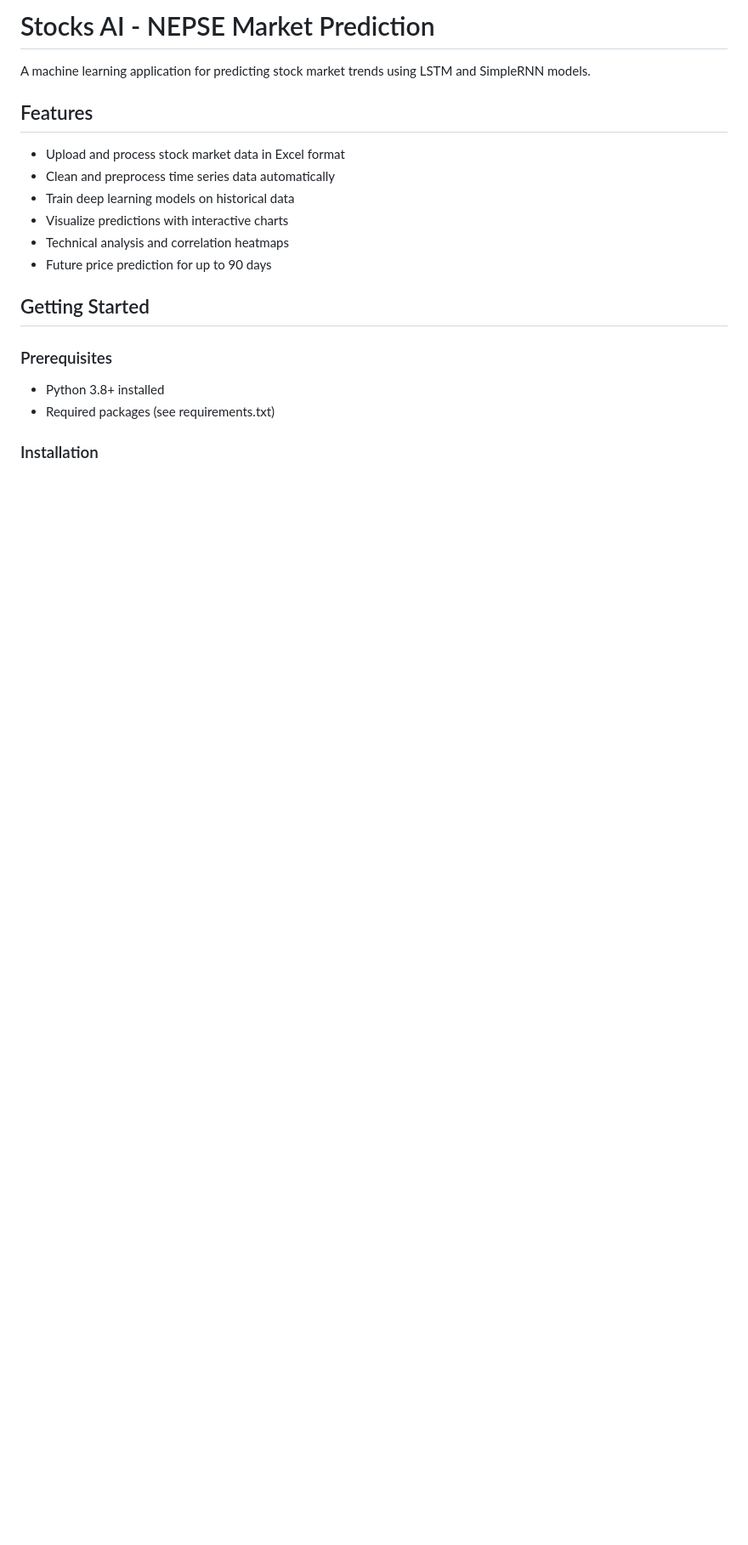
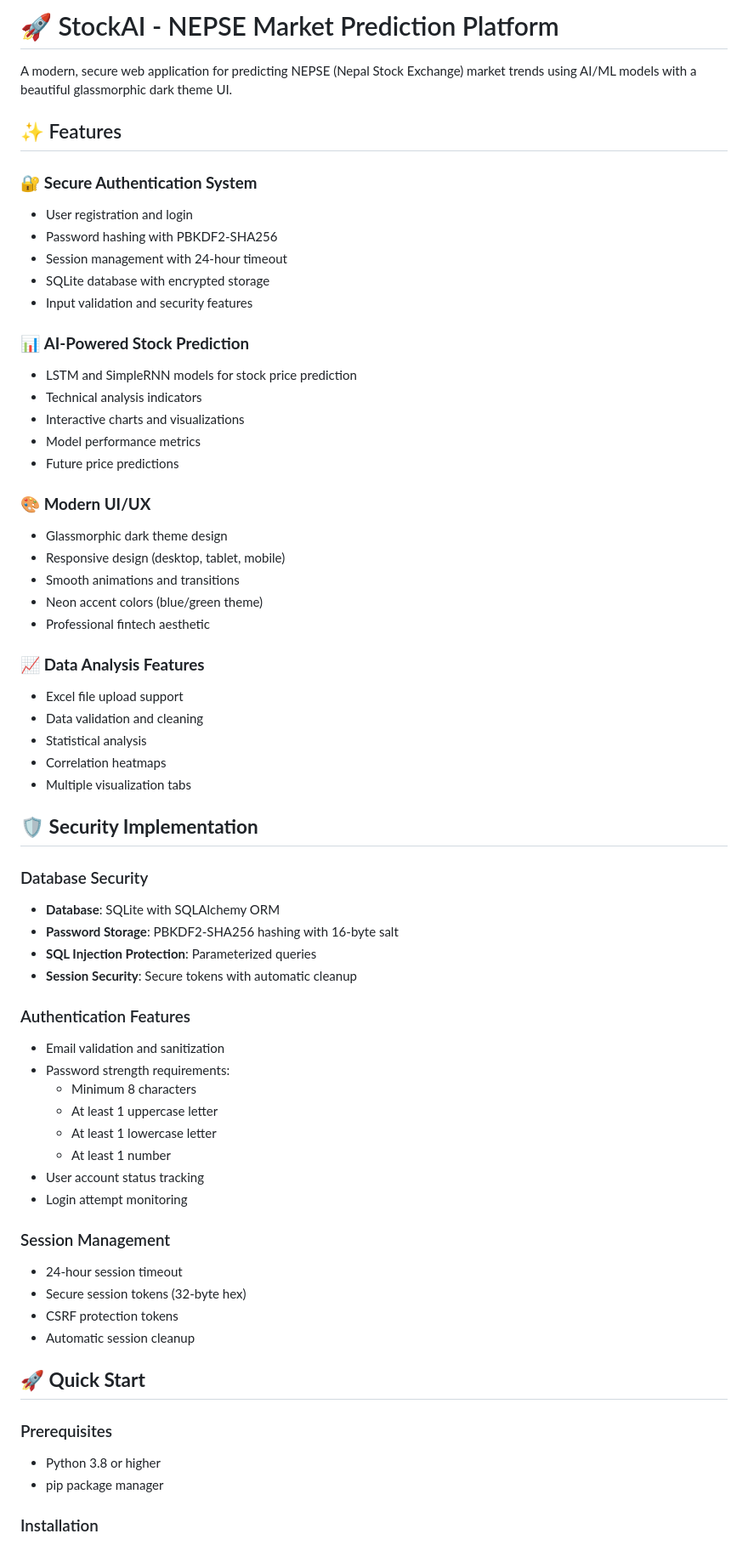
Before and after one commit to Santosh0607/StockAI, a Markdown page: StockAI-master/README.md, the part around the change printed below. Shown: that part at 85% size. Rendered like a GitHub page; blank space fills up the shorter version.

```diff
--- a/StockAI-master/README.md
+++ b/StockAI-master/README.md
@@ -1,21 +1,66 @@
-# Stocks AI - NEPSE Market Prediction
+# 🚀 StockAI - NEPSE Market Prediction Platform
 
-A machine learning application for predicting stock market trends using LSTM and SimpleRNN models.
+A modern, secure web application for predicting NEPSE (Nepal Stock Exchange) market trends using AI/ML models with a beautiful glassmorphic dark theme UI.
 
-## Features
+## ✨ Features
 
-- Upload and process stock market data in Excel format
-- Clean and preprocess time series data automatically
-- Train deep learning models on historical data
-- Visualize predictions with interactive charts
-- Technical analysis and correlation heatmaps
-- Future price prediction for up to 90 days
+### 🔐 **Secure Authentication System**
+- User registration and login
+- Password hashing with PBKDF2-SHA256
+- Session management with 24-hour timeout
+- SQLite database with encrypted storage
+- Input validation and security features
 
-## Getting Started
+### 📊 **AI-Powered Stock Prediction**
+- LSTM and SimpleRNN models for stock price prediction
+- Technical analysis indicators
+- Interactive charts and visualizations
+- Model performance metrics
+- Future price predictions
+
+### 🎨 **Modern UI/UX**
+- Glassmorphic dark theme design
+- Responsive design (desktop, tablet, mobile)
+- Smooth animations and transitions
+- Neon accent colors (blue/green theme)
+- Professional fintech aesthetic
+
+### 📈 **Data Analysis Features**
+- Excel file upload support
+- Data validation and cleaning
+- Statistical analysis
+- Correlation heatmaps
+- Multiple visualization tabs
+
+## 🛡️ **Security Implementation**
+
+### Database Security
+- **Database**: SQLite with SQLAlchemy ORM
+- **Password Storage**: PBKDF2-SHA256 hashing with 16-byte salt
+- **SQL Injection Protection**: Parameterized queries
+- **Session Security**: Secure tokens with automatic cleanup
+
+### Authentication Features
+- Email validation and sanitization
+- Password strength requirements:
+  - Minimum 8 characters
+  - At least 1 uppercase letter
+  - At least 1 lowercase letter
+  - At least 1 number
+- User account status tracking
+- Login attempt monitoring
+
+### Session Management
+- 24-hour session timeout
+- Secure session tokens (32-byte hex)
+- CSRF protection tokens
+- Automatic session cleanup
+
+## 🚀 **Quick Start**
 
 ### Prerequisites
-- Python 3.8+ installed
-- Required packages (see requirements.txt)
+- Python 3.8 or higher
+- pip package manager
 
 ### Installation
 
```
Also changed, not shown: other parts of StockAI-master/README.md (+140 -48 lines).
